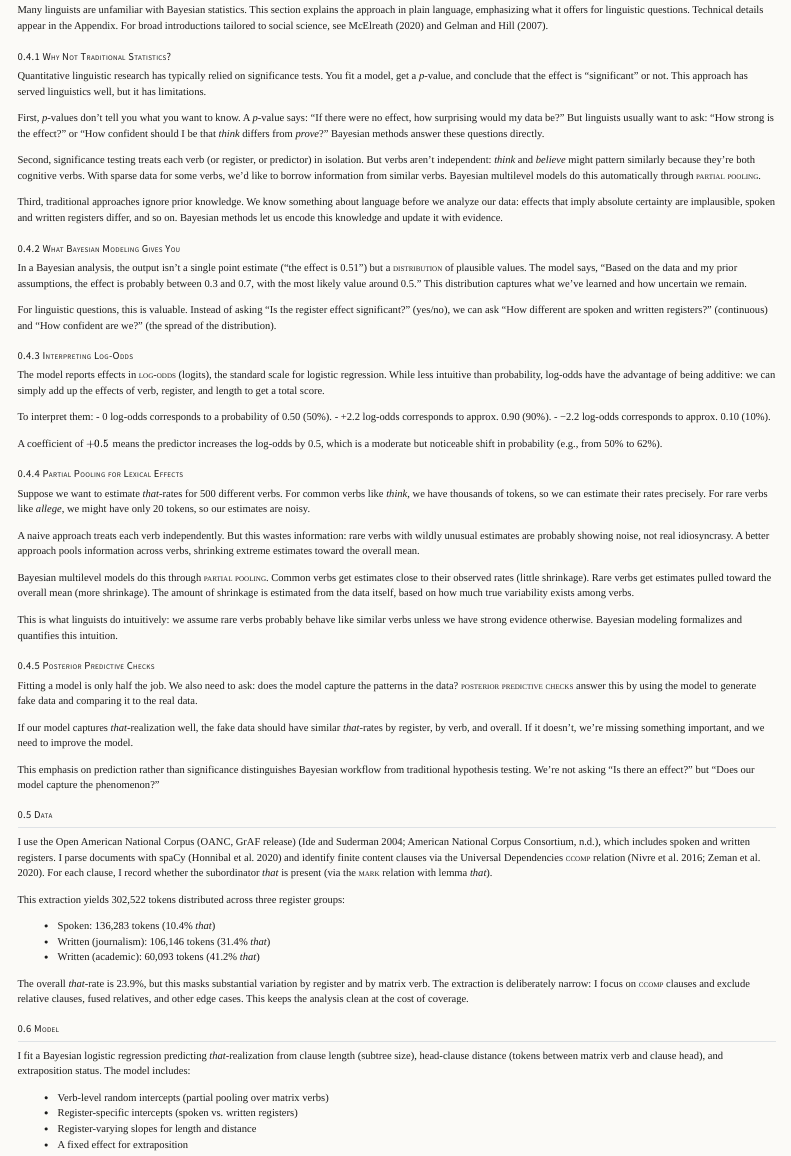
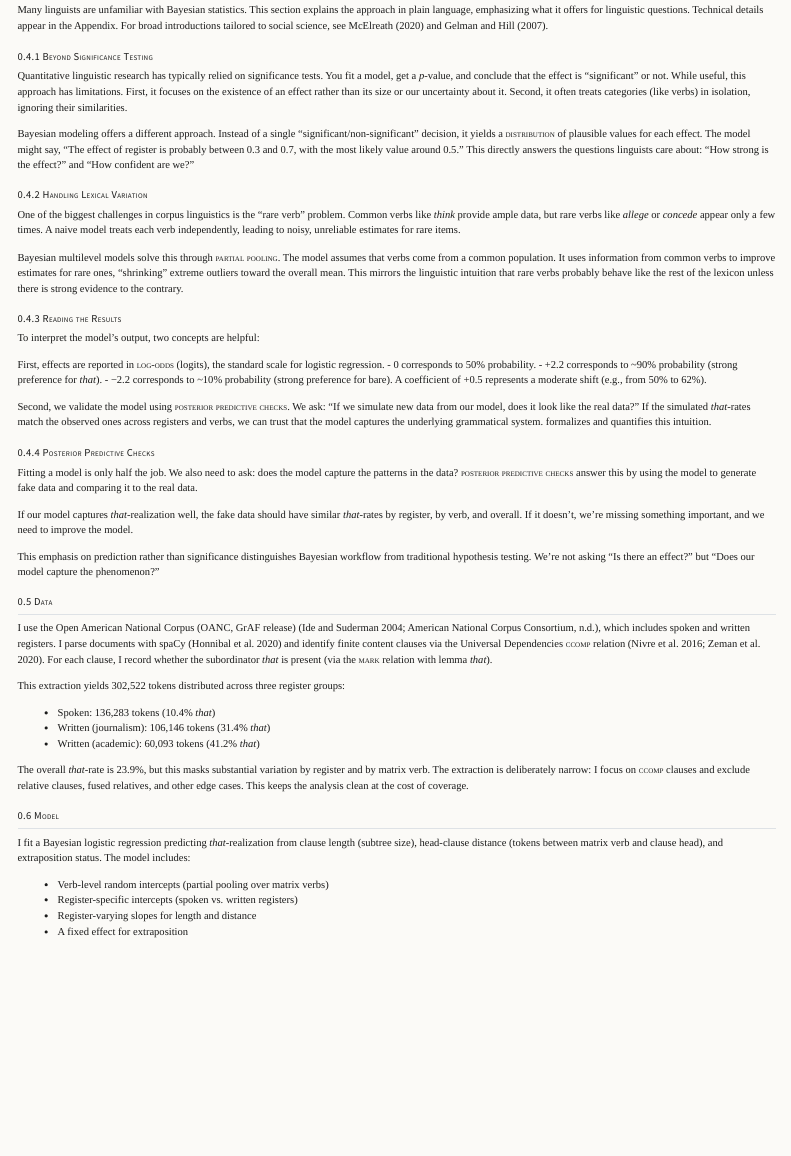
Before and after one commit to BrettRey/Alternations-Bayesian, a Quarto document (paper-rewrite.qmd): the page in a window 1100 px wide, from 1770 px down. Rendered offline with R 4.5, knitr and Pandoc in place of Quarto, with nearby package versions; menus at the side of the page are left out.

Commit message:
Consolidate Section 4 structure
- Merged 5 small subsections into 3 larger ones:
  - 'Beyond Significance Testing'
  - 'Handling Lexical Variation'
  - 'Reading the Results'
- Improves readability and flow.

```diff
--- a/paper-rewrite.qmd
+++ b/paper-rewrite.qmd
@@ -168,76 +168,29 @@ Many linguists are unfamiliar with Bayesian statistics. This section explains
 the approach in plain language, emphasizing what it offers for linguistic
 questions. Technical details appear in the Appendix. For broad introductions tailored to social science, see @McElreath2020 and @GelmanHill2007.
 
-### Why Not Traditional Statistics?
+### Beyond Significance Testing
 
-Quantitative linguistic research has typically relied on significance tests. You fit a model, get a
-*p*-value, and conclude that the effect is "significant" or not. This approach
-has served linguistics well, but it has limitations.
+Quantitative linguistic research has typically relied on significance tests. You fit a model, get a *p*-value, and conclude that the effect is "significant" or not. While useful, this approach has limitations. First, it focuses on the existence of an effect rather than its size or our uncertainty about it. Second, it often treats categories (like verbs) in isolation, ignoring their similarities.
 
-First, *p*-values don't tell you what you want to know. A *p*-value says: "If
-there were no effect, how surprising would my data be?" But linguists usually
-want to ask: "How strong is the effect?" or "How confident should I be that
-*think* differs from *prove*?" Bayesian methods answer these questions directly.
+Bayesian modeling offers a different approach. Instead of a single "significant/non-significant" decision, it yields a [distribution]{.smallcaps} of plausible values for each effect. The model might say, "The effect of register is probably between 0.3 and 0.7, with the most likely value around 0.5." This directly answers the questions linguists care about: "How strong is the effect?" and "How confident are we?"
 
-Second, significance testing treats each verb (or register, or predictor) in
-isolation. But verbs aren't independent: *think* and *believe* might pattern
-similarly because they're both cognitive verbs. With sparse data for some verbs,
-we'd like to borrow information from similar verbs. Bayesian multilevel models
-do this automatically through [partial pooling]{.smallcaps}.
+### Handling Lexical Variation
 
-Third, traditional approaches ignore prior knowledge. We know something about
-language before we analyze our data: effects that imply absolute certainty are
-implausible, spoken and written registers differ, and so on. Bayesian methods
-let us encode this knowledge and update it with evidence.
+One of the biggest challenges in corpus linguistics is the "rare verb" problem. Common verbs like *think* provide ample data, but rare verbs like *allege* or *concede* appear only a few times. A naive model treats each verb independently, leading to noisy, unreliable estimates for rare items.
 
-### What Bayesian Modeling Gives You
+Bayesian multilevel models solve this through [partial pooling]{.smallcaps}. The model assumes that verbs come from a common population. It uses information from common verbs to improve estimates for rare ones, "shrinking" extreme outliers toward the overall mean. This mirrors the linguistic intuition that rare verbs probably behave like the rest of the lexicon unless there is strong evidence to the contrary.
 
-In a Bayesian analysis, the output isn't a single point estimate ("the effect is
-0.51") but a [distribution]{.smallcaps} of plausible values. The model says, "Based
-on the data and my prior assumptions, the effect is probably between 0.3 and 0.7,
-with the most likely value around 0.5." This distribution captures what we've
-learned and how uncertain we remain.
+### Reading the Results
 
-For linguistic questions, this is valuable. Instead of asking "Is the register
-effect significant?" (yes/no), we can ask "How different are spoken and written
-registers?" (continuous) and "How confident are we?" (the spread of the
-distribution).
+To interpret the model's output, two concepts are helpful:
 
-### Interpreting Log-Odds
+First, effects are reported in [log-odds]{.smallcaps} (logits), the standard scale for logistic regression.
+- **0** corresponds to 50% probability.
+- **+2.2** corresponds to ~90% probability (strong preference for *that*).
+- **−2.2** corresponds to ~10% probability (strong preference for bare).
+A coefficient of **+0.5** represents a moderate shift (e.g., from 50% to 62%).
 
-The model reports effects in [log-odds]{.smallcaps} (logits), the standard scale for
-logistic regression. While less intuitive than probability, log-odds have the
-advantage of being additive: we can simply add up the effects of verb, register,
-and length to get a total score.
-
-To interpret them:
-- **0 log-odds** corresponds to a probability of 0.50 (50%).
-- **+2.2 log-odds** corresponds to approx. 0.90 (90%).
-- **−2.2 log-odds** corresponds to approx. 0.10 (10%).
-
-A coefficient of $+0.5$ means the predictor increases the log-odds by 0.5, which
-is a moderate but noticeable shift in probability (e.g., from 50% to 62%).
-
-### Partial Pooling for Lexical Effects
-
-Suppose we want to estimate *that*-rates for 500 different verbs. For common
-verbs like *think*, we have thousands of tokens, so we can estimate their rates
-precisely. For rare verbs like *allege*, we might have only 20 tokens, so our
-estimates are noisy.
-
-A naive approach treats each verb independently. But this wastes information:
-rare verbs with wildly unusual estimates are probably showing noise, not real
-idiosyncrasy. A better approach pools information across verbs, shrinking
-extreme estimates toward the overall mean.
-
-Bayesian multilevel models do this through [partial pooling]{.smallcaps}. Common
-verbs get estimates close to their observed rates (little shrinkage). Rare verbs
-get estimates pulled toward the overall mean (more shrinkage). The amount of
-shrinkage is estimated from the data itself, based on how much true variability
-exists among verbs.
-
-This is what linguists do intuitively: we assume rare verbs probably behave like
-similar verbs unless we have strong evidence otherwise. Bayesian modeling
+Second, we validate the model using [posterior predictive checks]{.smallcaps}. We ask: "If we simulate new data from our model, does it look like the real data?" If the simulated *that*-rates match the observed ones across registers and verbs, we can trust that the model captures the underlying grammatical system.
 formalizes and quantifies this intuition.
 
 ### Posterior Predictive Checks
```
